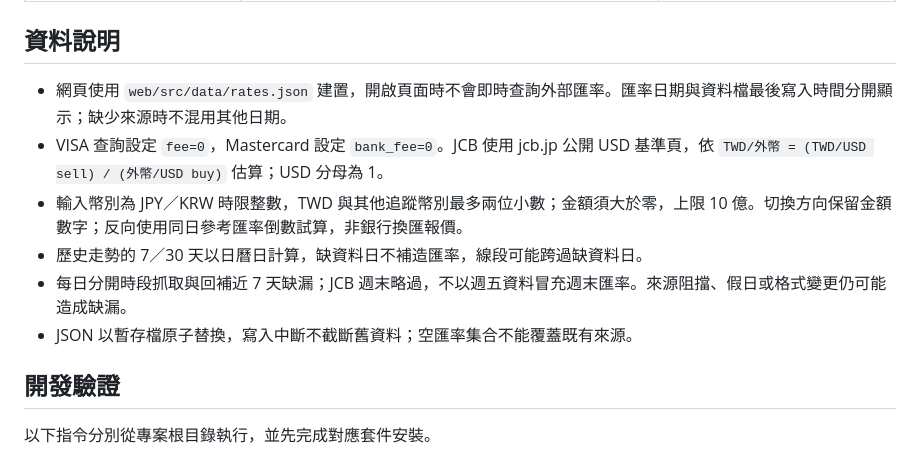
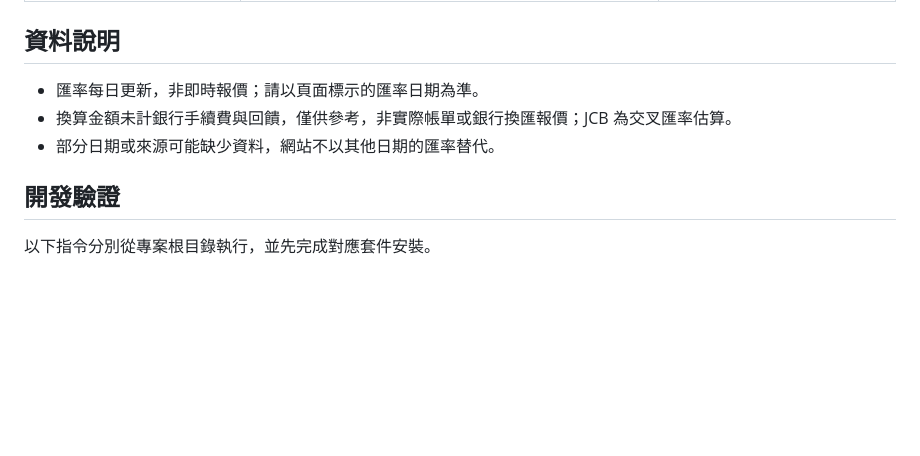
Before and after one commit to HeiTang/FX-Pulse, a Markdown page: README.md, the part around the change. Rendered like a GitHub page; blank space fills up the shorter version.

Commit message:
docs: simplify rate data notes

```diff
--- a/README.md
+++ b/README.md
@@ -171,12 +171,9 @@ CLI 下次執行時會讀取新設定；已啟動的 API 需重新啟動。也
 
 ## 資料說明
 
-- 網頁使用 `web/src/data/rates.json` 建置，開啟頁面時不會即時查詢外部匯率。匯率日期與資料檔最後寫入時間分開顯示；缺少來源時不混用其他日期。
-- VISA 查詢設定 `fee=0`，Mastercard 設定 `bank_fee=0`。JCB 使用 jcb.jp 公開 USD 基準頁，依 `TWD/外幣 = (TWD/USD sell) / (外幣/USD buy)` 估算；USD 分母為 1。
-- 輸入幣別為 JPY／KRW 時限整數，TWD 與其他追蹤幣別最多兩位小數；金額須大於零，上限 10 億。切換方向保留金額數字；反向使用同日參考匯率倒數試算，非銀行換匯報價。
-- 歷史走勢的 7／30 天以日曆日計算，缺資料日不補造匯率，線段可能跨過缺資料日。
-- 每日分開時段抓取與回補近 7 天缺漏；JCB 週末略過，不以週五資料冒充週末匯率。來源阻擋、假日或格式變更仍可能造成缺漏。
-- JSON 以暫存檔原子替換，寫入中斷不截斷舊資料；空匯率集合不能覆蓋既有來源。
+- 匯率每日更新，非即時報價；請以頁面標示的匯率日期為準。
+- 換算金額未計銀行手續費與回饋，僅供參考，非實際帳單或銀行換匯報價；JCB 為交叉匯率估算。
+- 部分日期或來源可能缺少資料，網站不以其他日期的匯率替代。
 
 ## 開發驗證
 
```
